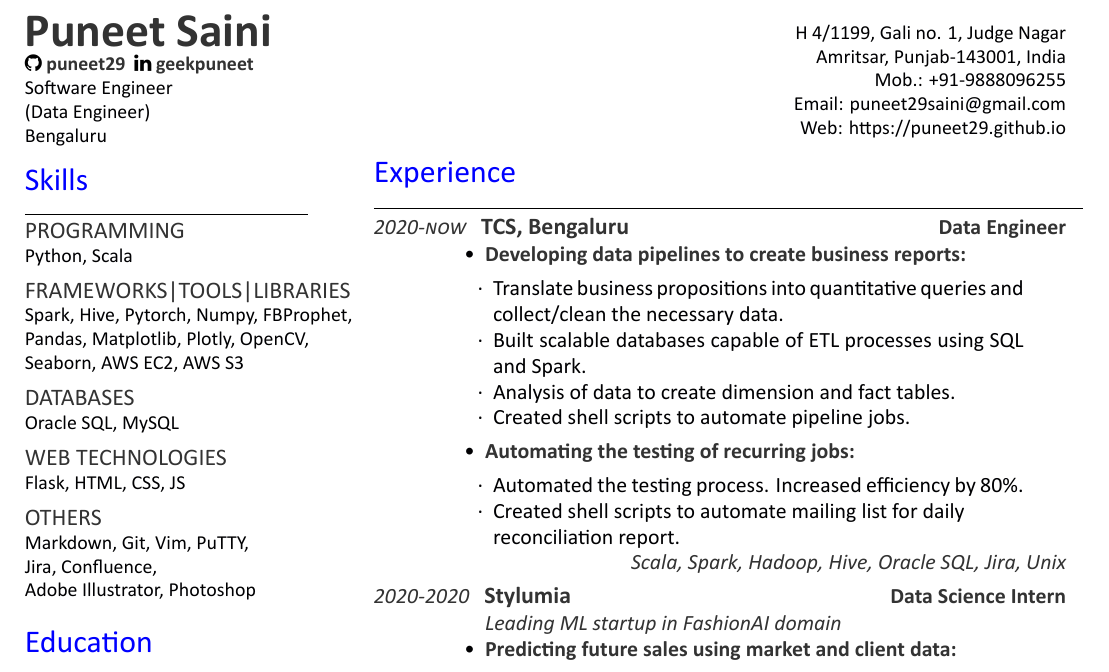
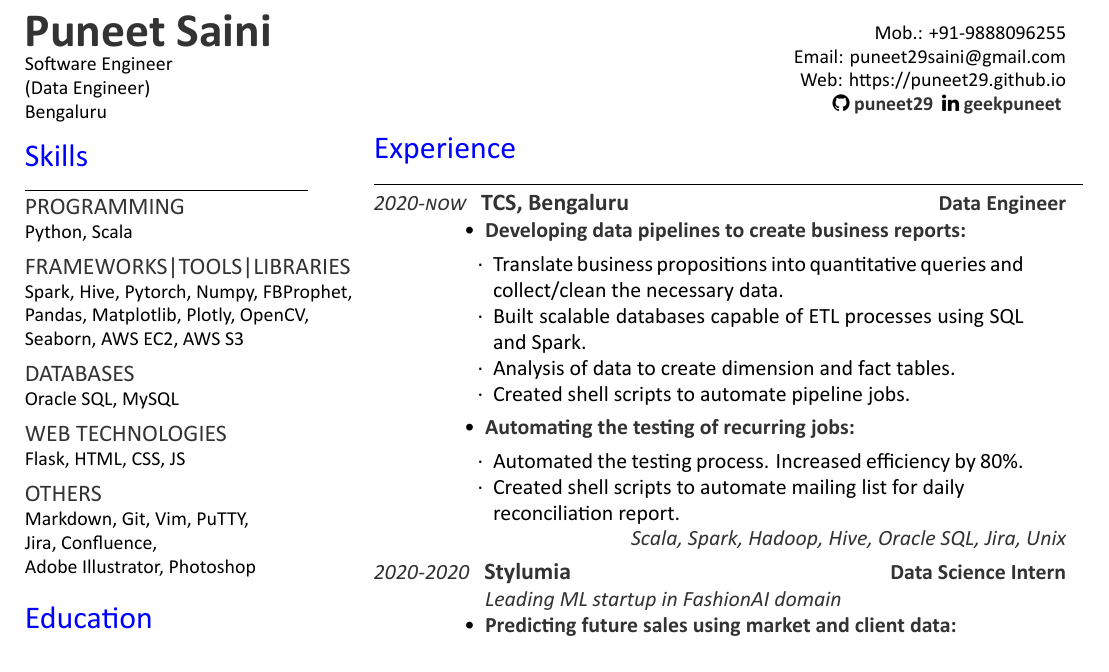
Before and after one commit to puneet29/puneet-resume, a LaTeX CV (puneet29.tex): part of the page, cut at the place of the change. Compiled offline with XeLaTeX.

Commit message:
Deleted address and added links

```diff
--- a/puneet29.tex
+++ b/puneet29.tex
@@ -21,7 +21,6 @@
 \begin{large}
 	\headername{Puneet Saini}\\
 \end{large}
-\faicon{github} \href{https://github.com/puneet29}{\custombold{puneet29}} \faicon{linkedin} \href{https://www.linkedin.com/in/geekpuneet}{\custombold{geekpuneet}} \\
 Software Engineer\\
 (Data Engineer)\\
 Bengaluru
@@ -109,11 +108,10 @@
 \hfill
 \begin{minipage}[t]{0.66\textwidth}
 \hspace*{0pt}\hfill    \\
-\hspace*{0pt}\hfill H 4/1199, Gali no. 1, Judge Nagar \\
-\hspace*{0pt}\hfill Amritsar, Punjab-143001, India \\
 \hspace*{0pt}\hfill Mob.: +91-9888096255 \\
 \hspace*{0pt}\hfill Email: \textbf{\href{mailto:puneet29saini@gmail.com}{puneet29saini@gmail.com}} \\
-\hspace*{0pt}\hfill Web: \textbf{\href{https://puneet29.github.io}{https://puneet29.github.io}}
+\hspace*{0pt}\hfill Web: \textbf{\href{https://puneet29.github.io}{https://puneet29.github.io}} \\
+\hspace*{0pt}\hfill \faicon{github} \href{https://github.com/puneet29}{\custombold{puneet29}} \faicon{linkedin} \href{https://www.linkedin.com/in/geekpuneet}{\custombold{geekpuneet}}
 %%%%%%%%%%%%%%%%%%%%%%%%%%%%%%%%%%%%%%
 %     EXPERIENCE
 %%%%%%%%%%%%%%%%%%%%%%%%%%%%%%%%%%%%%%
@@ -143,7 +141,7 @@
 \descriptright{Scala, Spark, Hadoop, Hive, Oracle SQL, Jira, Unix}
 \sectionsep
 
-\datecolor{2020-2020} \runsubsection{Stylumia}
+\datecolor{2020-2020} \runsubsection{\href{https://www.stylumia.ai/}{Stylumia}}
 \descript{Data Science Intern}
 \noindent
 \hspace{2.8em}%
```
Also changed, not shown: puneet29.pdf.
